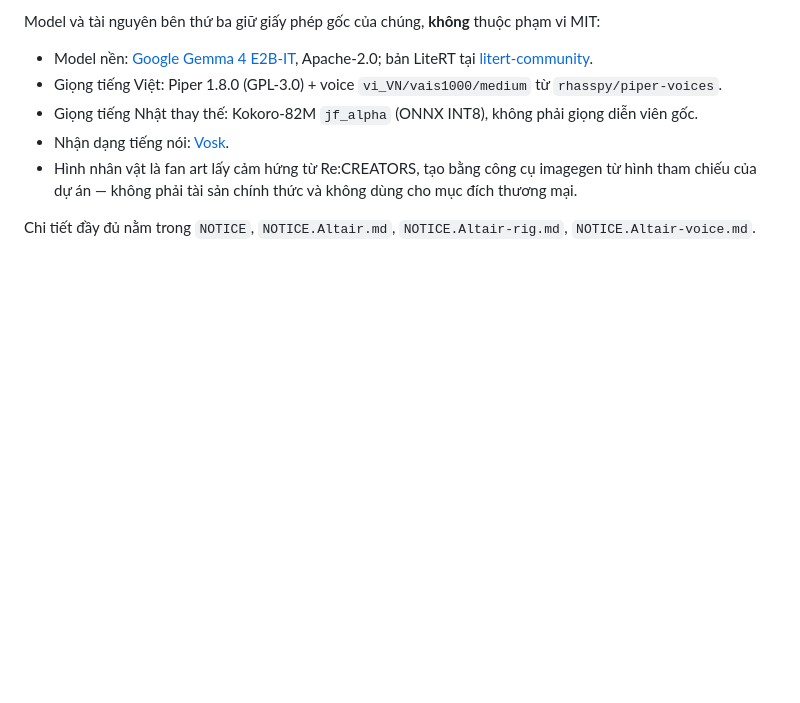
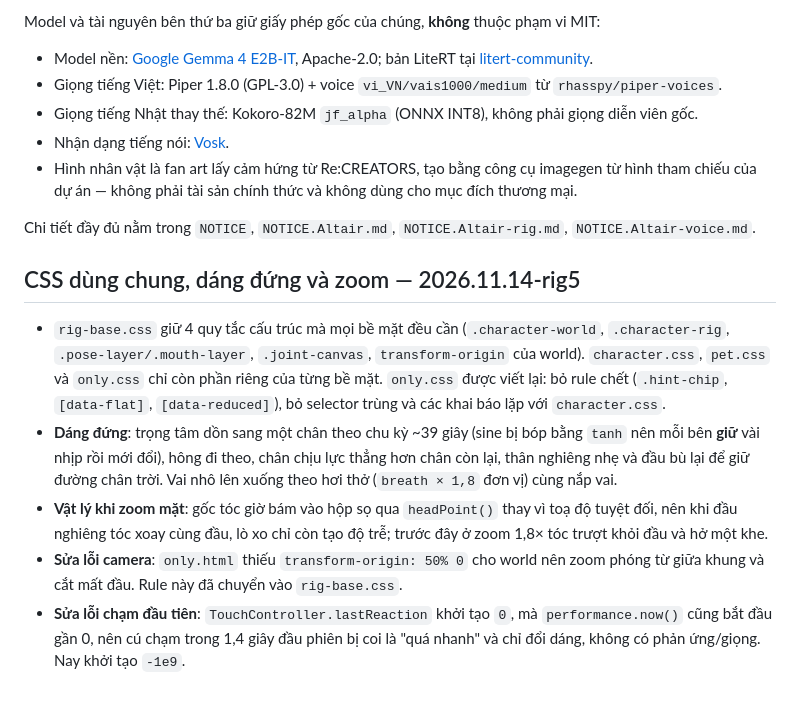
Before and after one commit to CypherAli/Altair-2D-Agent, a Markdown page: README.md, the part around one of its changes. Rendered like a GitHub page; blank space fills up the shorter version.

```diff
--- a/README.md
+++ b/README.md
@@ -139,3 +143,11 @@ Model và tài nguyên bên thứ ba giữ giấy phép gốc của chúng, **kh
 - Hình nhân vật là fan art lấy cảm hứng từ Re:CREATORS, tạo bằng công cụ imagegen từ hình tham chiếu của dự án — không phải tài sản chính thức và không dùng cho mục đích thương mại.
 
 Chi tiết đầy đủ nằm trong `NOTICE`, `NOTICE.Altair.md`, `NOTICE.Altair-rig.md`, `NOTICE.Altair-voice.md`.
+
+## CSS dùng chung, dáng đứng và zoom — 2026.11.14-rig5
+
+- `rig-base.css` giữ 4 quy tắc cấu trúc mà mọi bề mặt đều cần (`.character-world`, `.character-rig`, `.pose-layer/.mouth-layer`, `.joint-canvas`, `transform-origin` của world). `character.css`, `pet.css` và `only.css` chỉ còn phần riêng của từng bề mặt. `only.css` được viết lại: bỏ rule chết (`.hint-chip`, `[data-flat]`, `[data-reduced]`), bỏ selector trùng và các khai báo lặp với `character.css`.
+- **Dáng đứng**: trọng tâm dồn sang một chân theo chu kỳ ~39 giây (sine bị bóp bằng `tanh` nên mỗi bên **giữ** vài nhịp rồi mới đổi), hông đi theo, chân chịu lực thẳng hơn chân còn lại, thân nghiêng nhẹ và đầu bù lại để giữ đường chân trời. Vai nhô lên xuống theo hơi thở (`breath × 1,8` đơn vị) cùng nắp vai.
+- **Vật lý khi zoom mặt**: gốc tóc giờ bám vào hộp sọ qua `headPoint()` thay vì toạ độ tuyệt đối, nên khi đầu nghiêng tóc xoay cùng đầu, lò xo chỉ còn tạo độ trễ; trước đây ở zoom 1,8× tóc trượt khỏi đầu và hở một khe.
+- **Sửa lỗi camera**: `only.html` thiếu `transform-origin: 50% 0` cho world nên zoom phóng từ giữa khung và cắt mất đầu. Rule này đã chuyển vào `rig-base.css`.
+- **Sửa lỗi chạm đầu tiên**: `TouchController.lastReaction` khởi tạo `0`, mà `performance.now()` cũng bắt đầu gần 0, nên cú chạm trong 1,4 giây đầu phiên bị coi là "quá nhanh" và chỉ đổi dáng, không có phản ứng/giọng. Nay khởi tạo `-1e9`.
```
Also changed, not shown: other parts of README.md (+4 -0 lines), docs/altair-face-zoom.png (added), 9 other files.
